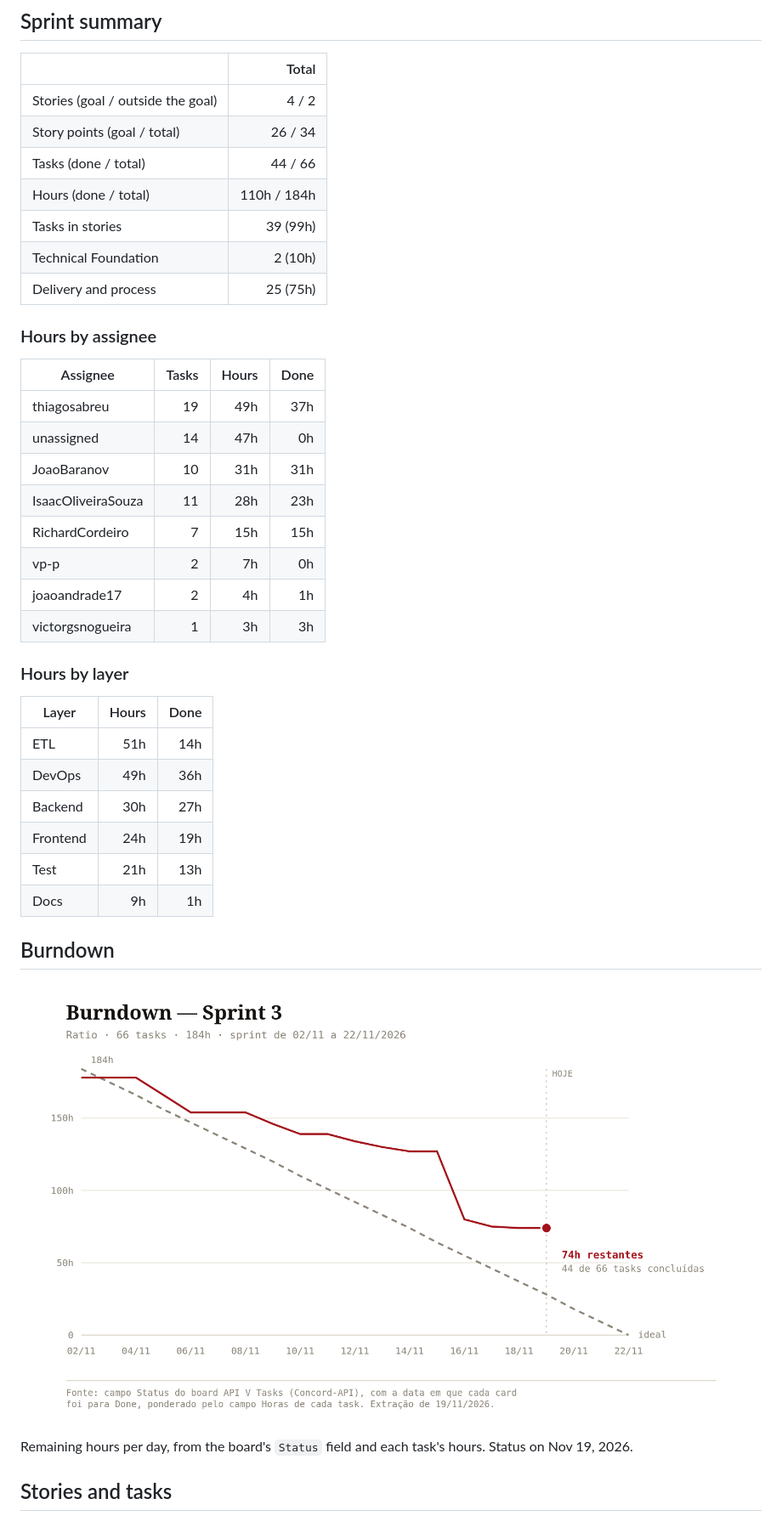
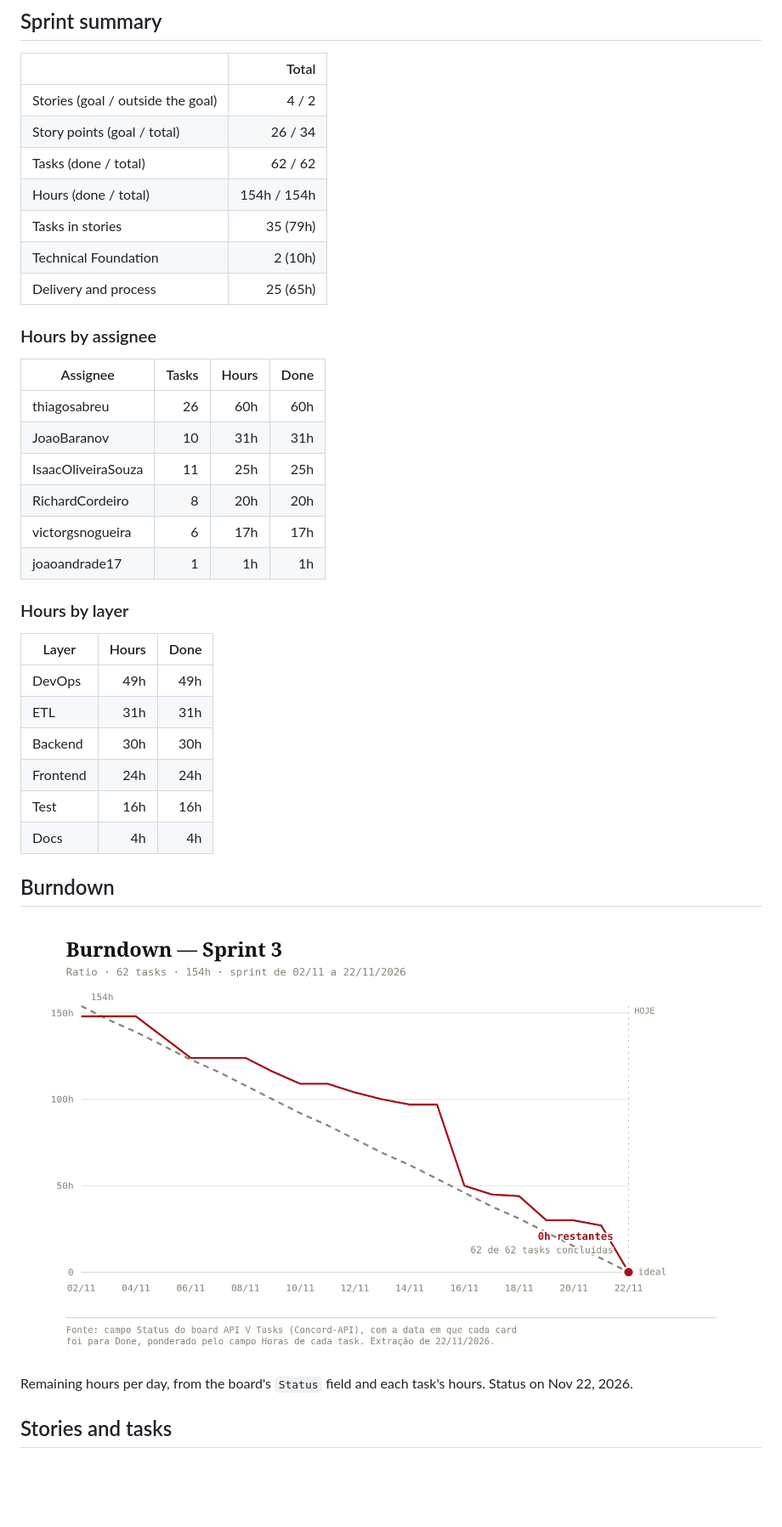
Before and after one commit to Concord-API/API-5, a Markdown page: sprint3/sprint-backlog.md, the part around one of its changes. Shown at 85% size. GitHub-like rendering; pictures changed too: sprint3/burndown.png; blank space fills up the shorter version.

Commit message:
docs: update the Sprint 3 backlog with the closing of the sprint

```diff
--- a/sprint3/sprint-backlog.md
+++ b/sprint3/sprint-backlog.md
@@ -34,41 +34,39 @@ Stories planned in the sprint that can move to the next one if there is not enou
 | --- | ---: |
 | Stories (goal / outside the goal) | 4 / 2 |
 | Story points (goal / total) | 26 / 34 |
-| Tasks (done / total) | 44 / 66 |
-| Hours (done / total) | 110h / 184h |
-| Tasks in stories | 39 (99h) |
+| Tasks (done / total) | 62 / 62 |
+| Hours (done / total) | 154h / 154h |
+| Tasks in stories | 35 (79h) |
 | Technical Foundation | 2 (10h) |
-| Delivery and process | 25 (75h) |
+| Delivery and process | 25 (65h) |
 
 ### Hours by assignee
 
 | Assignee | Tasks | Hours | Done |
 | --- | ---: | ---: | ---: |
-| thiagosabreu | 19 | 49h | 37h |
-| unassigned | 14 | 47h | 0h |
+| thiagosabreu | 26 | 60h | 60h |
 | JoaoBaranov | 10 | 31h | 31h |
-| IsaacOliveiraSouza | 11 | 28h | 23h |
-| RichardCordeiro | 7 | 15h | 15h |
-| vp-p | 2 | 7h | 0h |
-| joaoandrade17 | 2 | 4h | 1h |
-| victorgsnogueira | 1 | 3h | 3h |
+| IsaacOliveiraSouza | 11 | 25h | 25h |
+| RichardCordeiro | 8 | 20h | 20h |
+| victorgsnogueira | 6 | 17h | 17h |
+| joaoandrade17 | 1 | 1h | 1h |
 
 ### Hours by layer
 
 | Layer | Hours | Done |
 | --- | ---: | ---: |
-| ETL | 51h | 14h |
-| DevOps | 49h | 36h |
-| Backend | 30h | 27h |
-| Frontend | 24h | 19h |
-| Test | 21h | 13h |
-| Docs | 9h | 1h |
+| DevOps | 49h | 49h |
+| ETL | 31h | 31h |
+| Backend | 30h | 30h |
+| Frontend | 24h | 24h |
+| Test | 16h | 16h |
+| Docs | 4h | 4h |
 
 ## Burndown
 
 ![Sprint 3 burndown](burndown.png)
 
-Remaining hours per day, from the board's `Status` field and each task's hours. Status on Nov 19, 2026.
+Remaining hours per day, from the board's `Status` field and each task's hours. Status on Nov 22, 2026.
 
 ## Stories and tasks
 
```
Also changed, not shown: other parts of sprint3/sprint-backlog.md (+26 -30 lines), sprint3/sprint-backlog_pt.md (+42 -48 lines).
